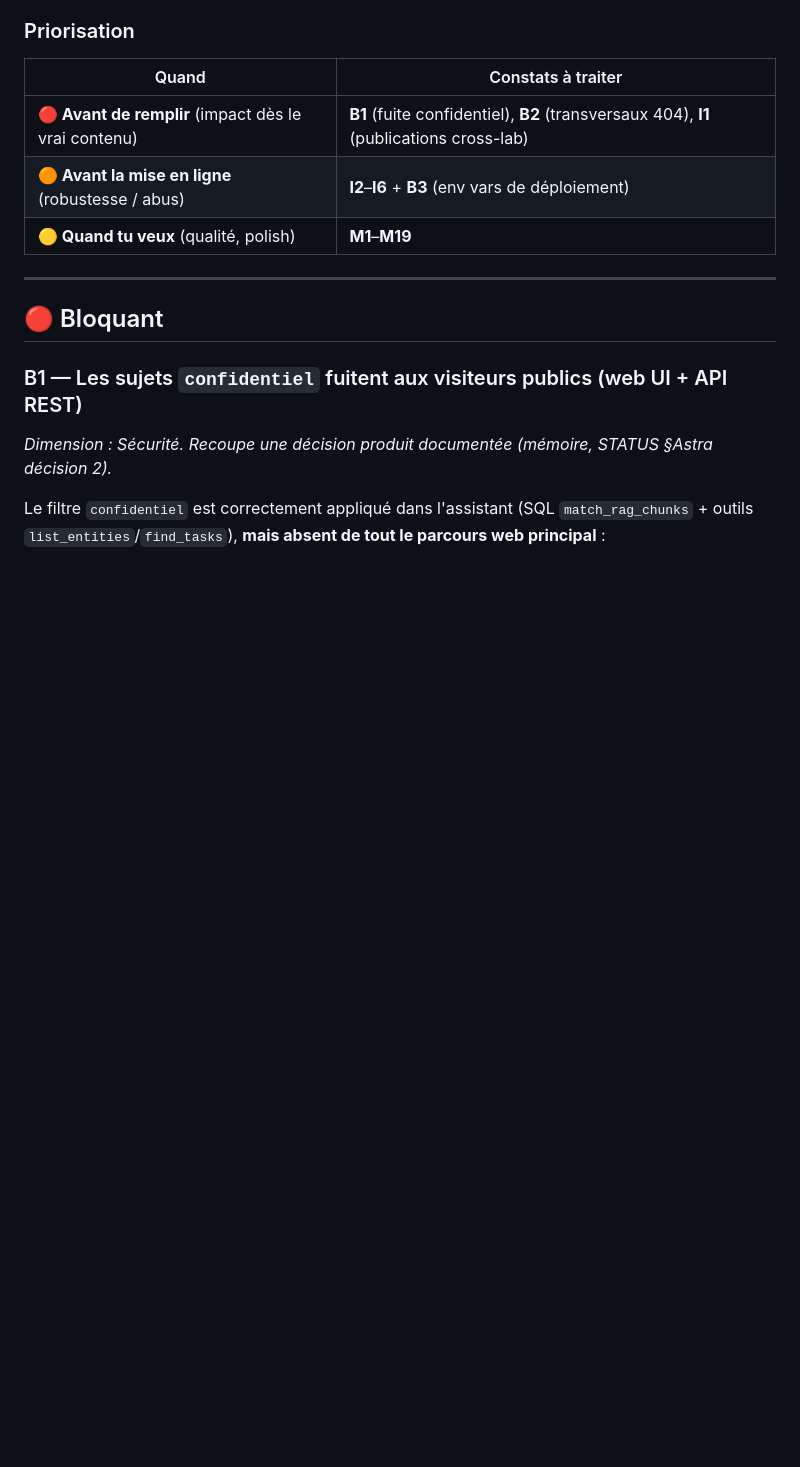
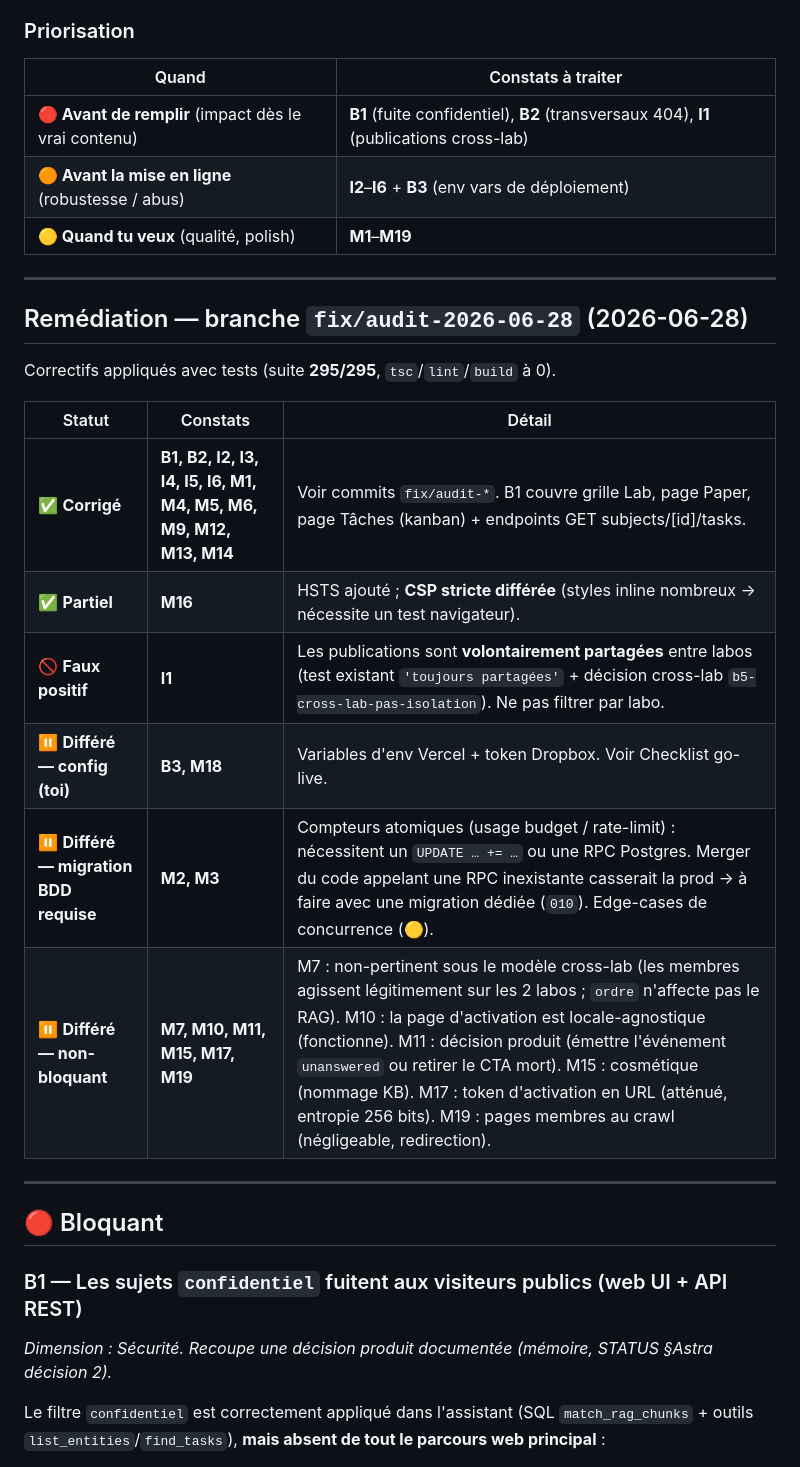
Before and after one commit to LucaDjr7/Site_FAME, a Markdown page: docs/AUDIT_2026-06-28.md, the part around the change. GitHub-like rendering; blank space fills up the shorter version.

Commit message:
docs(audit): remediation log + STATUS update (audit 2026-06-28)
Co-Authored-By: Claude Opus 4.8 <noreply@anthropic.com>

```diff
--- a/docs/AUDIT_2026-06-28.md
+++ b/docs/AUDIT_2026-06-28.md
@@ -25,6 +25,21 @@ Le reste : robustesse (races, rate-limiting serverless, gestion d'erreur SSE) et
 | **🔴 Avant de remplir** (impact dès le vrai contenu) | **B1** (fuite confidentiel), **B2** (transversaux 404), **I1** (publications cross-lab) |
 | **🟠 Avant la mise en ligne** (robustesse / abus) | **I2**–**I6** + **B3** (env vars de déploiement) |
 | **🟡 Quand tu veux** (qualité, polish) | **M1**–**M19** |
+
+---
+
+## Remédiation — branche `fix/audit-2026-06-28` (2026-06-28)
+
+Correctifs appliqués avec tests (suite **295/295**, `tsc`/`lint`/`build` à 0).
+
+| Statut | Constats | Détail |
+|---|---|---|
+| ✅ **Corrigé** | **B1, B2, I2, I3, I4, I5, I6, M1, M4, M5, M6, M9, M12, M13, M14** | Voir commits `fix/audit-*`. B1 couvre grille Lab, page Paper, page Tâches (kanban) + endpoints GET subjects/[id]/tasks. |
+| ✅ **Partiel** | **M16** | HSTS ajouté ; **CSP stricte différée** (styles inline nombreux → nécessite un test navigateur). |
+| 🚫 **Faux positif** | **I1** | Les publications sont **volontairement partagées** entre labos (test existant `'toujours partagées'` + décision cross-lab `b5-cross-lab-pas-isolation`). Ne pas filtrer par labo. |
+| ⏸️ **Différé — config (toi)** | **B3, M18** | Variables d'env Vercel + token Dropbox. Voir Checklist go-live. |
+| ⏸️ **Différé — migration BDD requise** | **M2, M3** | Compteurs atomiques (usage budget / rate-limit) : nécessitent un `UPDATE … += …` ou une RPC Postgres. Merger du code appelant une RPC inexistante casserait la prod → à faire avec une migration dédiée (`010`). Edge-cases de concurrence (🟡). |
+| ⏸️ **Différé — non-bloquant** | **M7, M10, M11, M15, M17, M19** | M7 : non-pertinent sous le modèle cross-lab (les membres agissent légitimement sur les 2 labos ; `ordre` n'affecte pas le RAG). M10 : la page d'activation est locale-agnostique (fonctionne). M11 : décision produit (émettre l'événement `unanswered` ou retirer le CTA mort). M15 : cosmétique (nommage KB). M17 : token d'activation en URL (atténué, entropie 256 bits). M19 : pages membres au crawl (négligeable, redirection). |
 
 ---
 
```
Also changed, not shown: docs/STATUS.md (+3 -2 lines).
